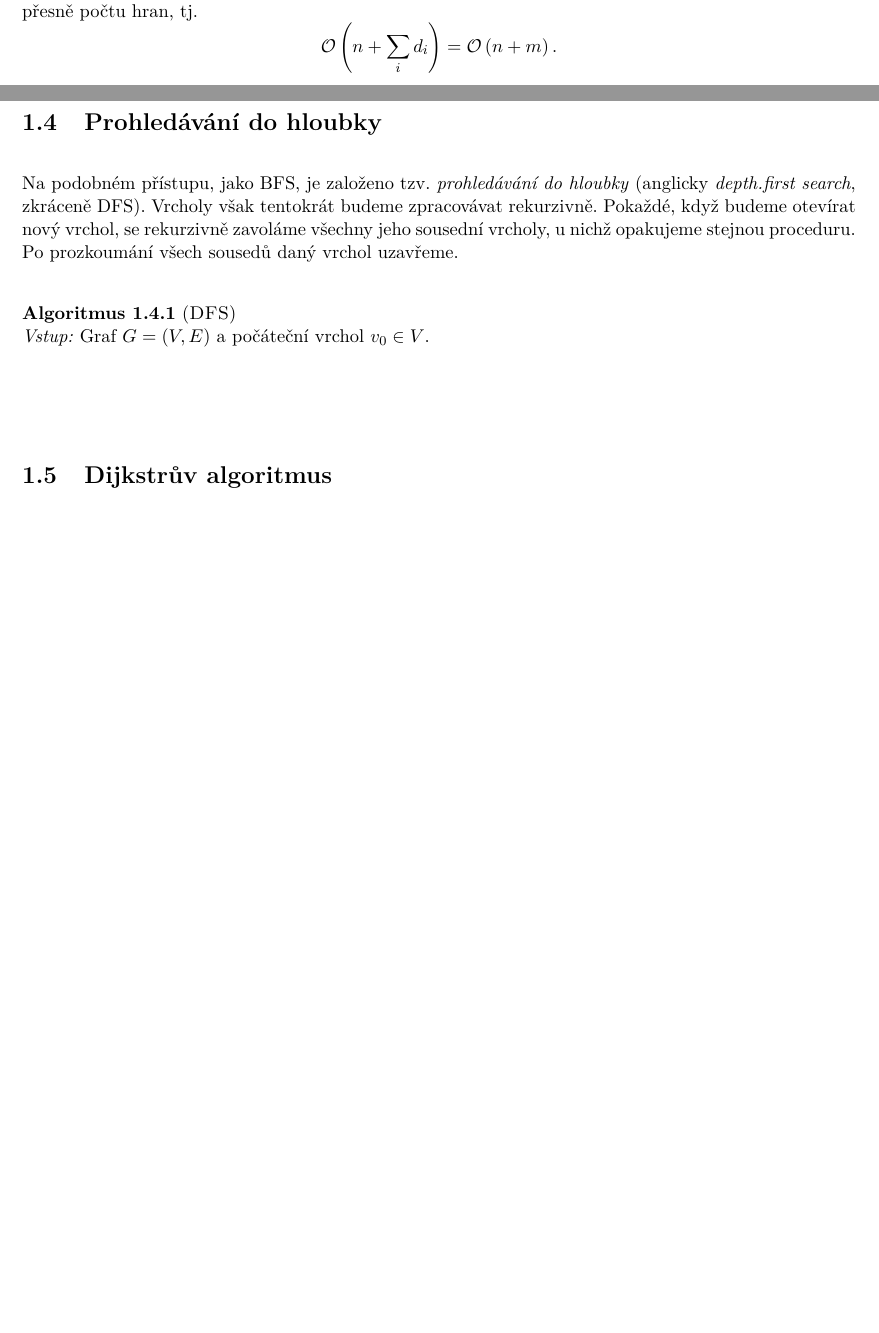
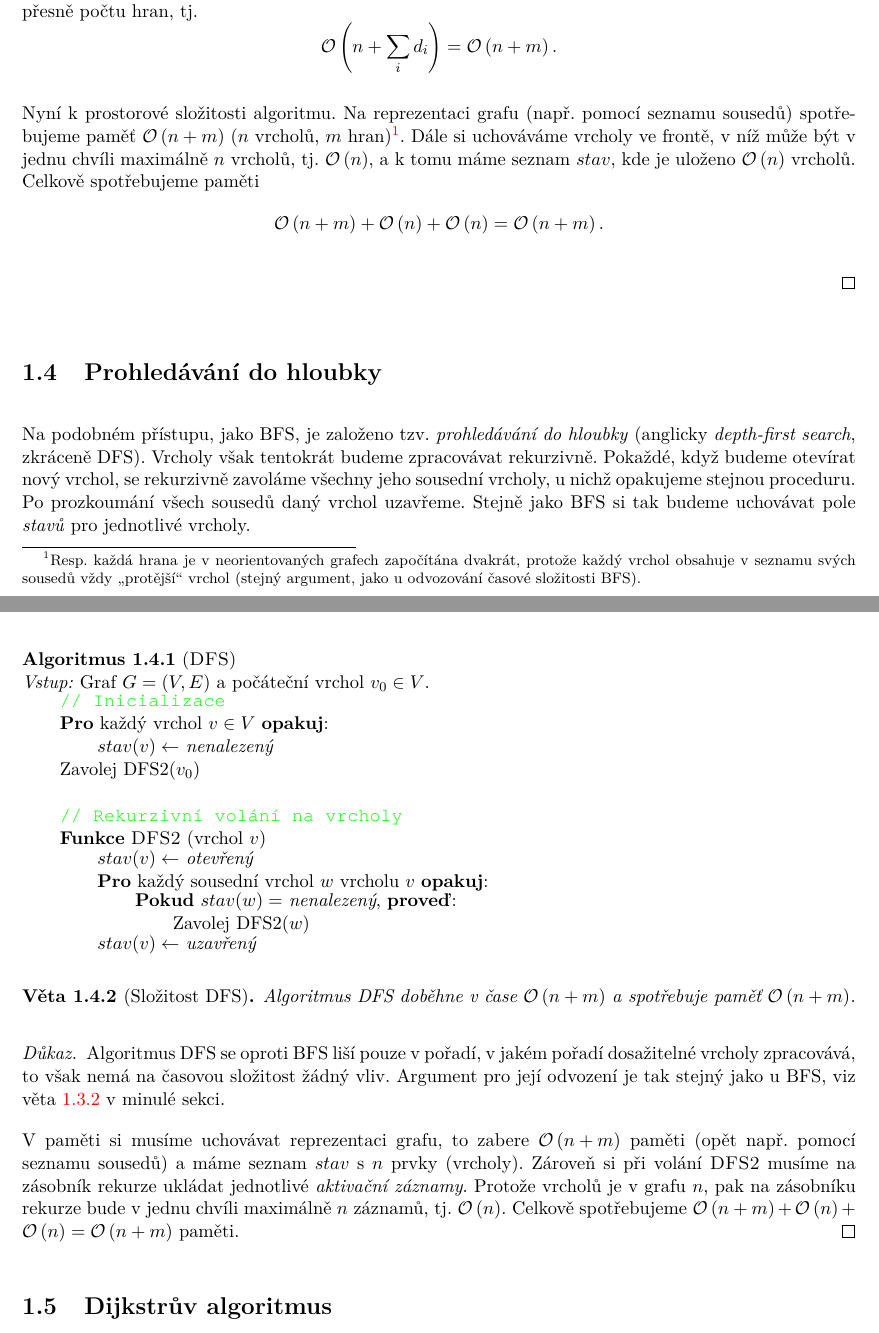
Before and after one commit to D4vEOFF/Teaching-Materials, a LaTeX book (TI-TeoretickaInformatika/main.tex, which reads TI-TeoretickaInformatika/assets/macros.tex, TI-TeoretickaInformatika/assets/pseudocode.tex, TI-TeoretickaInformatika/components/ch01/sections/bfs.tex): two parts of pages 6 and 7 of 8, joined at a grey line, cut so that both start at the same text, the shorter picture padded with empty space. Compiled offline with pdfLaTeX.

Commit message:
Finished DFS section

```diff
--- a/TI-TeoretickaInformatika/assets/macros.tex
+++ b/TI-TeoretickaInformatika/assets/macros.tex
@@ -3,7 +3,7 @@
   \addcontentsline{toc}{chapter}{#1}
 }
 
-\newenvironment{sol}{
+\newenvironment{solution}{
   \par\medskip\noindent
   \textit{Řešení}.
 }{}
--- a/TI-TeoretickaInformatika/assets/pseudocode.tex
+++ b/TI-TeoretickaInformatika/assets/pseudocode.tex
@@ -1,5 +1,4 @@
 \usepackage{xparse}
-\usepackage{lineno}
 
 \newcommand{\codeindent}{0.7cm}
 \newcounter{algcounter}
@@ -25,7 +24,7 @@
 }
 
 % Příkazy
-\newcommand{\Comment}[1]{{\fontfamily{qcr}\selectfont// #1}\\}
+\newcommand{\Comment}[1]{{\fontfamily{qcr}\selectfont\textcolor{green}{// #1}}\\}
 \newcommand{\Print}[1]{\textbf{Vytiskni} #1\\}
 \newcommand{\Return}[1]{\textbf{Vrať} #1\\}
 
@@ -75,9 +74,9 @@
 }{\end{minipage}\par}
 
 % Funkce
-\NewDocumentEnvironment{Funkce}{m}{
+\NewDocumentEnvironment{Function}{mo}{
 	\noindent
-	\textbf{Funkce}(#1)\\
+	\textbf{Funkce} \textsc{#1} \IfNoValueF{#2}{(#2)}\\
 	\hspace*{\codeindent}
   	\begin{minipage}{\dimexpr\columnwidth-\codeindent}
 }{\end{minipage}\par}
--- a/TI-TeoretickaInformatika/components/ch01/sections/bfs.tex
+++ b/TI-TeoretickaInformatika/components/ch01/sections/bfs.tex
@@ -57,6 +57,10 @@ Zbývá prozkoumat časovou a paměťovou složitost BFS. Označme si počet vrc
     \[\bigO{n+\sum_i{d_i}}=\bigO{n+2m}=\bigO{n+m}.\]
     V druhém případě dojdeme ke stejnému výsledku, akorát zmíněná suma bude, kvůli orientaci hran, rovna přesně počtu hran, tj.
     \[\bigO{n+\sum_i{d_i}}=\bigO{n+m}.\]
+
+    Nyní k prostorové složitosti algoritmu. Na reprezentaci grafu (např. pomocí seznamu sousedů) spotřebujeme paměť $\bigO{n+m}$ ($n$ vrcholů, $m$ hran)\footnote{Resp. každá hrana je v neorientovaných grafech započítána dvakrát, protože každý vrchol obsahuje v seznamu svých sousedů vždy "protější" vrchol (stejný argument, jako u odvozování časové složitosti BFS).}. Dále si uchováváme vrcholy ve frontě, v níž může být v jednu chvíli maximálně $n$ vrcholů, tj. $\bigO{n}$, a k tomu máme seznam $stav$, kde je uloženo $\bigO{n}$ vrcholů. Celkově spotřebujeme paměti
+    \[\bigO{n+m}+\bigO{n}+\bigO{n}=\bigO{n+m}.\]
+
 \end{proof}
 \begin{figure}[h]
     \centering
--- a/TI-TeoretickaInformatika/components/ch01/sections/dfs.tex
+++ b/TI-TeoretickaInformatika/components/ch01/sections/dfs.tex
@@ -1,5 +1,28 @@
 \section{Prohledávání do hloubky}\label{sec:dfs}
-Na podobném přístupu, jako BFS, je založeno tzv. \emph{prohledávání do hloubky} (anglicky \emph{depth.first search}, zkráceně DFS). Vrcholy však tentokrát budeme zpracovávat rekurzivně. Pokaždé, když budeme otevírat nový vrchol, se rekurzivně zavoláme všechny jeho sousední vrcholy, u nichž opakujeme stejnou proceduru. Po prozkoumání všech sousedů daný vrchol uzavřeme.
+Na podobném přístupu, jako BFS, je založeno tzv. \emph{prohledávání do hloubky} (anglicky \emph{depth-first search}, zkráceně DFS). Vrcholy však tentokrát budeme zpracovávat rekurzivně. Pokaždé, když budeme otevírat nový vrchol, se rekurzivně zavoláme všechny jeho sousední vrcholy, u nichž opakujeme stejnou proceduru. Po prozkoumání všech sousedů daný vrchol uzavřeme. Stejně jako BFS si tak budeme uchovávat pole \emph{stavů} pro jednotlivé vrcholy.
 \begin{pseudo}{DFS}[Graf $G=(V,E)$ a počáteční vrchol $v_0\in V$.]
+    \Comment{Inicializace}
+    \begin{For}{každý vrchol $v\in V$}
+        $stav(v)\gets$ \textit{nenalezený}
+    \end{For}
+    Zavolej DFS2($v_0$)\\
 
+    \Comment{Rekurzivní volání na vrcholy}
+    \begin{Function}{DFS2}[vrchol $v$]
+        $stav(v)\gets$ \textit{otevřený}\\
+        \begin{For}{každý sousední vrchol $w$ vrcholu $v$}
+            \begin{If}{$stav(w)=$ \textit{nenalezený}}
+                Zavolej DFS2($w$)
+            \end{If}
+        \end{For}
+        $stav(v)\gets$ \textit{uzavřený}
+    \end{Function}
 \end{pseudo}
+\begin{theorem}[Složitost DFS]\label{thm:dfs_slozitost}
+    Algoritmus DFS doběhne v čase $\bigO{n+m}$ a spotřebuje paměť $\bigO{n+m}$.
+\end{theorem}
+\begin{proof}
+    Algoritmus DFS se oproti BFS liší pouze v pořadí, v jakém pořadí dosažitelné vrcholy zpracovává, to však nemá na časovou složitost žádný vliv. Argument pro její odvození je tak stejný jako u BFS, viz věta \ref{thm:bfs_slozitost} v minulé sekci.
+
+    V paměti si musíme uchovávat reprezentaci grafu, to zabere $\bigO{n+m}$ paměti (opět např. pomocí seznamu sousedů) a máme seznam $stav$ s $n$ prvky (vrcholy). Zároveň si při volání \textsc{DFS2} musíme na zásobník rekurze ukládat jednotlivé \emph{aktivační záznamy}. Protože vrcholů je v grafu $n$, pak na zásobníku rekurze bude v jednu chvíli maximálně $n$ záznamů, tj. $\bigO{n}$. Celkově spotřebujeme $\bigO{n+m}+\bigO{n}+\bigO{n}=\bigO{n+m}$ paměti.
+\end{proof}
```
Also changed, not shown: TI-TeoretickaInformatika/assets/packages.tex (+1 -1 lines), TI-TeoretickaInformatika/components/images/ch01_zapocitavani_hran.pdf, TI-TeoretickaInformatika/main.pdf, TI-TeoretickaInformatika/components/ch01/sections/bfs.tex (16 more changed lines).
